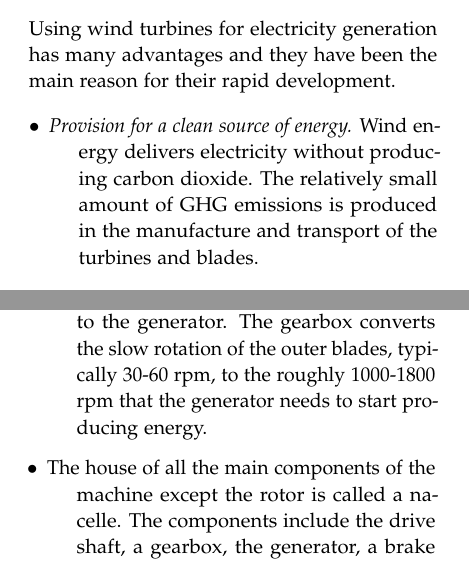
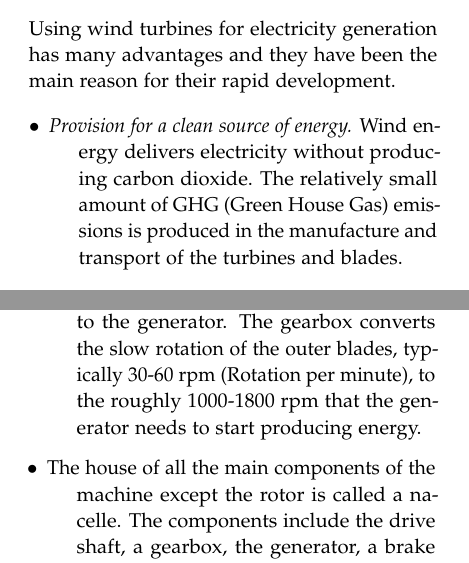
Before and after one commit to Shyuson/Seminar, a LaTeX paper (WSem-18-Vorlage.tex): two parts of the columns of pages 1 and 2 of 16, joined at a grey line, cut so that both start at the same text. Compiled offline with pdfLaTeX.

Commit message:
small update

```diff
--- a/WSem-18-Vorlage.tex
+++ b/WSem-18-Vorlage.tex
@@ -118,7 +118,7 @@ Because of global warming issues, many countries around the world have began to
  Using wind turbines for electricity generation has many advantages and they have been the main reason for their rapid development.
  \begin{description}
  	\item[$\bullet$]
- 	 \textit{Provision for a clean source of energy.} Wind energy delivers electricity without producing carbon dioxide. The relatively small amount of GHG emissions is produced in the manufacture and transport of the turbines and blades.
+ 	 \textit{Provision for a clean source of energy.} Wind energy delivers electricity without producing carbon dioxide. The relatively small amount of GHG (Green House Gas) emissions is produced in the manufacture and transport of the turbines and blades.
  	\item[$\bullet$] \textit{Sustainability.} Energy is sent to the grid whenever the sun shines and the wind blows and this makes wind a sustainable source of energy and another reason to invest in wind farms.
  	\item[$\bullet$] \textit{Location.} Wind turbines can be erected almost anywhere and often they are not in competition with urban development or other land usage.
  	\item[$\bullet$]
@@ -156,7 +156,7 @@ Because of global warming issues, many countries around the world have began to
 \subsubsection{The Drive Train, Nacelles and Towers}
 \begin{description}
 \item[$\bullet$]
-The drive train connects the energy capturing rotor of a wind turbine to the generator which produces the unit's electrical power. The drive train is composed of the gearbox and the generator. The gearbox is responsible for connecting the low-speed shaft attached to the turbine blades to the high-speed shaft attached to the generator. The gearbox converts the slow rotation of the outer blades, typically 30-60 rpm, to the roughly 1000-1800 rpm that the generator needs to start producing energy.
+The drive train connects the energy capturing rotor of a wind turbine to the generator which produces the unit's electrical power. The drive train is composed of the gearbox and the generator. The gearbox is responsible for connecting the low-speed shaft attached to the turbine blades to the high-speed shaft attached to the generator. The gearbox converts the slow rotation of the outer blades, typically 30-60 rpm (Rotation per minute), to the roughly 1000-1800 rpm that the generator needs to start producing energy.
 \item[$\bullet$]
 The house of all the main components of the machine except the rotor is called a nacelle. The components include the drive shaft, a gearbox, the generator, a brake to stop the turbine rotating in very low or very high winds and a range of hydraulics and servo systems that control the blade pitch, the rotor speed and the orientation of the complete nacelle structure. Nacelles are usually equipped with a helicopter pad to make it easier for the maintenance crew to land on top of the nacelle. This is very useful on offshore where the maintenance can be difficult sometimes.
 \item[$\bullet$]
```
